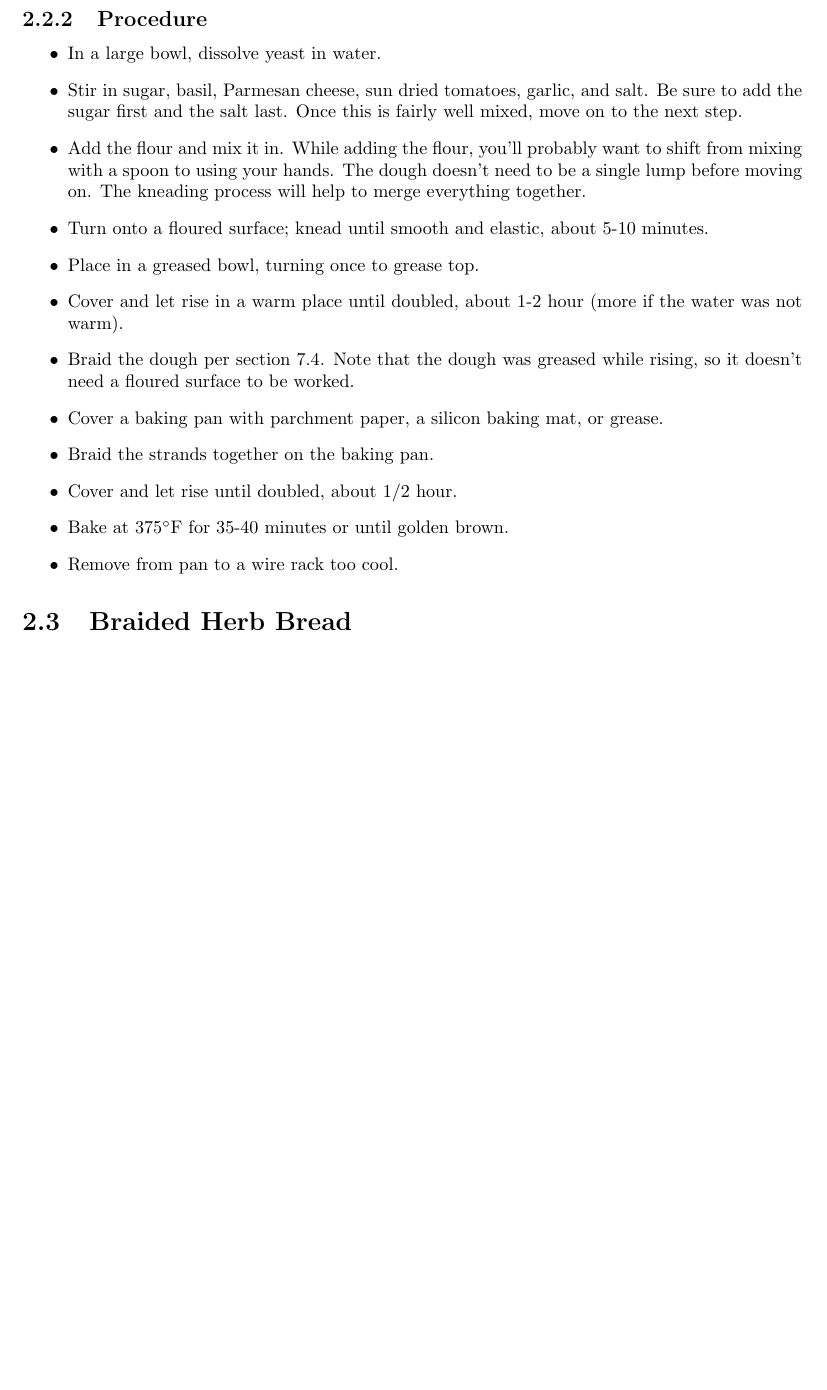
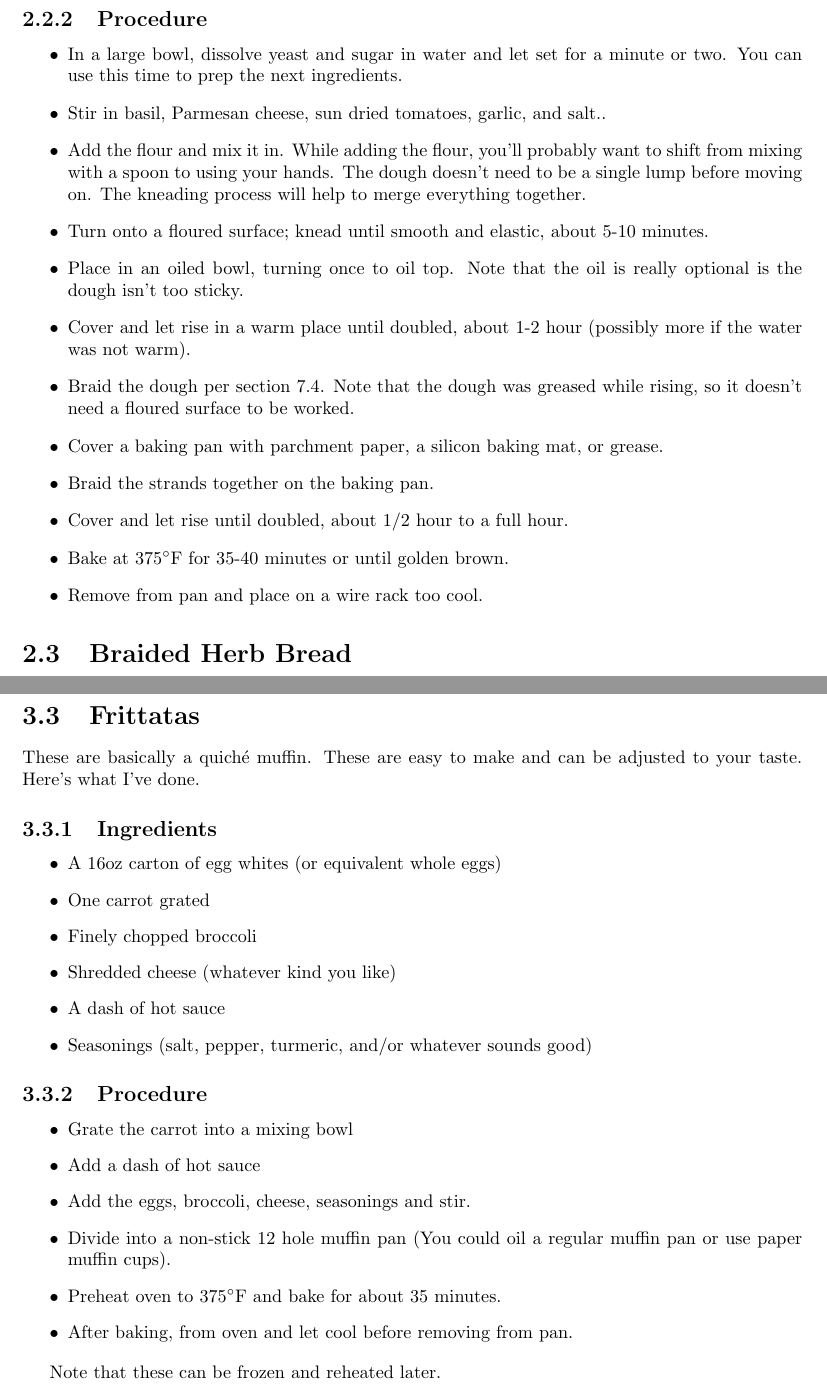
Before and after one commit to BrentSeidel/Recipes, a LaTeX thesis (CookBook.tex): part of page 8 of 26 before the commit and two parts of pages 8 and 12 of 27 after it, the two joined at a grey line, cut so that both start at the same text, the shorter picture padded with empty space. Compiled offline with pdfLaTeX.

Commit message:
Minor updates to sun-dried tomato basil bread and add recipe for fritattas.

```diff
--- a/CookBook.tex
+++ b/CookBook.tex
@@ -122,18 +122,18 @@ This recipe makes one loaf of bread.
 \end{itemize}
 \subsection{Procedure}
 \begin{itemize}
-  \item In a large bowl, dissolve yeast in water.
-  \item Stir in sugar, basil, Parmesan cheese, sun dried tomatoes, garlic, and salt.  Be sure to add the sugar first and the salt last.  Once this is fairly well mixed, move on to the next step.
+  \item In a large bowl, dissolve yeast and sugar in water and let set for a minute or two.  You can use this time to prep the next ingredients.
+  \item Stir in basil, Parmesan cheese, sun dried tomatoes, garlic, and salt..
   \item Add the flour and mix it in.  While adding the flour, you'll probably want to shift from mixing with a spoon to using your hands.  The dough doesn't need to be a single lump before moving on.  The kneading process will help to merge everything together.
   \item Turn onto a floured surface; knead until smooth and elastic, about 5-10 minutes.
-  \item Place in a greased bowl, turning once to grease top.
-  \item Cover and let rise in a warm place until doubled, about 1-2 hour (more if the water was not warm).
+  \item Place in an oiled bowl, turning once to oil top.  Note that the oil is really optional is the dough isn't too sticky.
+  \item Cover and let rise in a warm place until doubled, about 1-2 hour (possibly more if the water was not warm).
   \item Braid the dough per section \ref{tip:Braid}.  Note that the dough was greased while rising, so it doesn't need a floured surface to be worked.
   \item Cover a baking pan with parchment paper, a silicon baking mat, or grease.
   \item Braid the strands together on the baking pan.
-  \item Cover and let rise until doubled, about 1/2 hour.
+  \item Cover and let rise until doubled, about 1/2 hour to a full hour.
   \item Bake at 375\degree{}F for 35-40 minutes or until golden brown.
-  \item Remove from pan to a wire rack too cool.
+  \item Remove from pan and place on a wire rack too cool.
 \end{itemize}
 
 \section{Braided Herb Bread}
@@ -230,6 +230,29 @@ This is more of a concept than a strict recipe.  It's very easy to make and can
   \item Pour the egg whites over everything (with my pie pan, this fill it right up, you's may vary).
   \item Bake at 375\degree{}F for about 40 minutes.  The time isn't particularly critical.
 \end{itemize}
+
+\section{Frittatas}
+These are basically a quich\'e muffin.  These are easy to make and can be adjusted to your taste.  Here's what I've done.
+\subsection{Ingredients}
+\begin{itemize}
+  \item A 16oz carton of egg whites (or equivalent whole eggs)
+  \item One carrot grated
+  \item Finely chopped broccoli
+  \item Shredded cheese (whatever kind you like)
+  \item A dash of hot sauce
+  \item Seasonings (salt, pepper, turmeric, and/or whatever sounds good)
+\end{itemize}
+\subsection{Procedure}
+\begin{itemize}
+  \item Grate the carrot into a mixing bowl
+  \item Add a dash of hot sauce
+  \item Add the eggs, broccoli, cheese, seasonings and stir.
+  \item Divide into a non-stick 12 hole muffin pan (You could oil a regular muffin pan or use paper muffin cups).
+  \item Preheat oven to 375\degree{}F and bake for about 35 minutes.
+  \item After baking, from oven and let cool before removing from pan.
+\end{itemize}
+
+Note that these can be frozen and reheated later.
 
 %----------------------------------------------------------
 \chapter{Cake and Related}
```
Also changed, not shown: CookBook.pdf, CookBook.tex (4 more changed lines).
